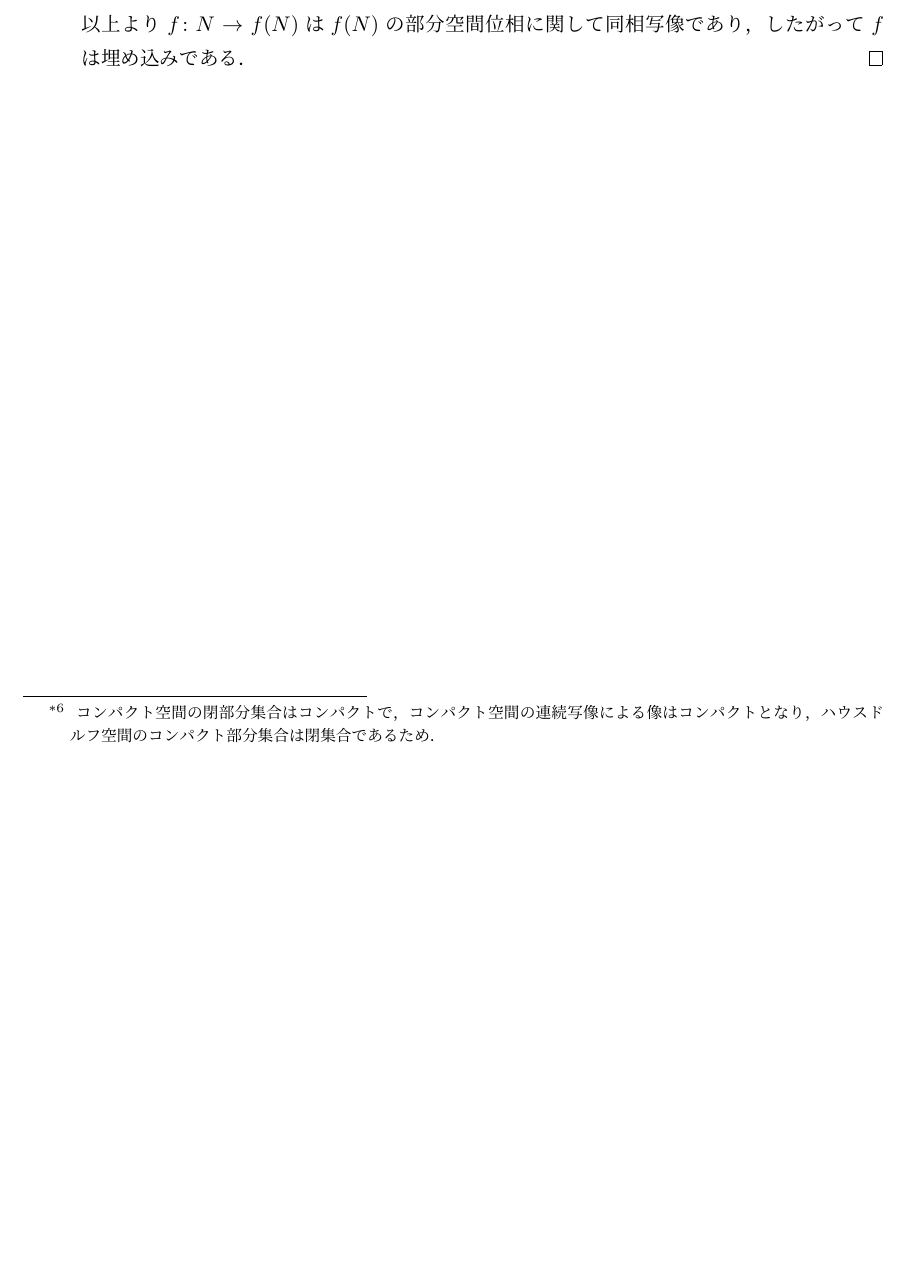
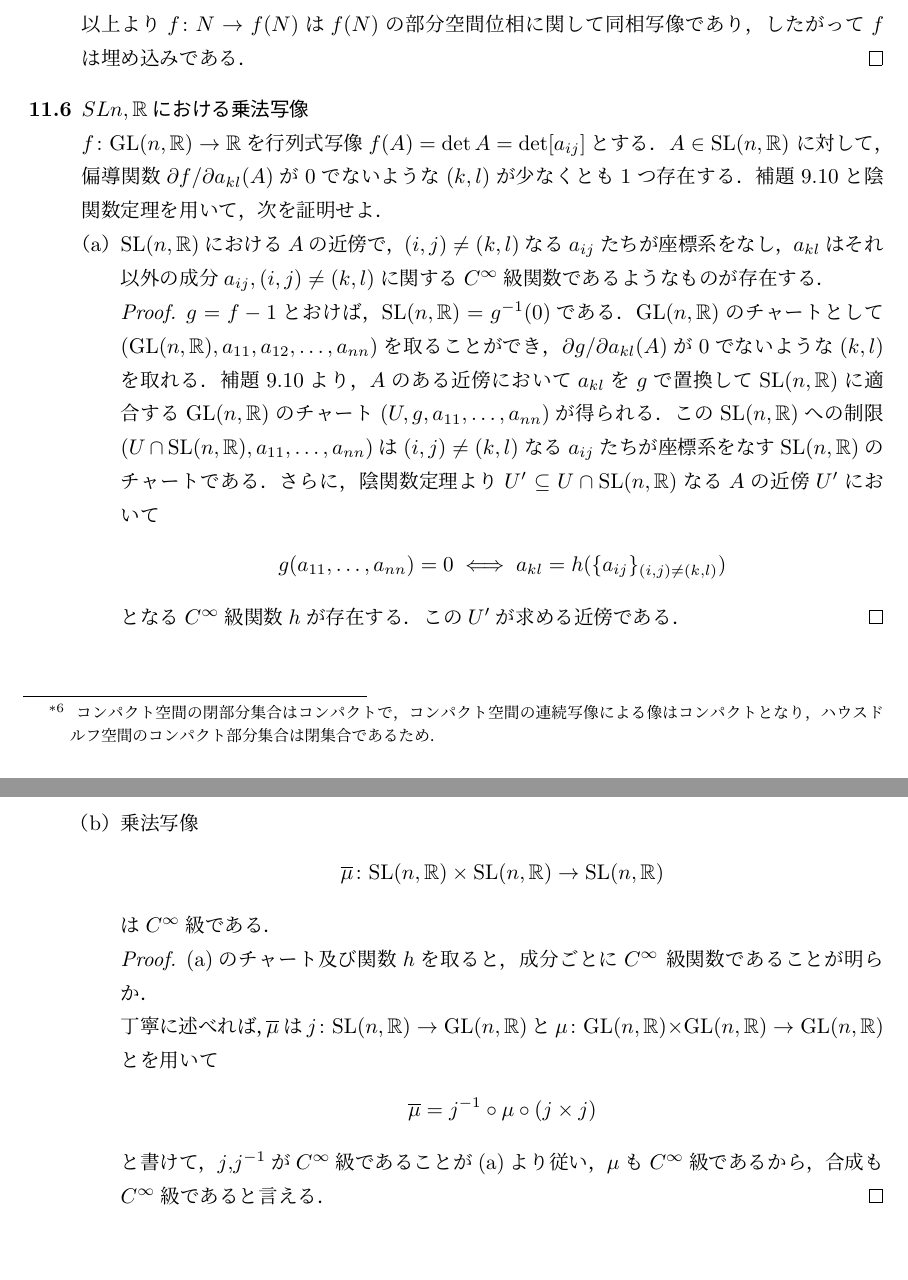
Before and after one commit to tRue-math/Tu-Manyfold-Exercises, a LaTeX document (document.tex): part of page 6 of 6 before the commit and two parts of pages 6 and 7 of 7 after it, the two joined at a grey line, cut so that both start at the same text, the shorter picture padded with empty space. Compiled offline with pLaTeX and dvipdfmx.

Commit message:
Chapter-Problems 11.6

```diff
--- a/document.tex
+++ b/document.tex
@@ -323,6 +323,61 @@
     以上より$f\colon N\to f(N)$は$f(N)$の部分空間位相
     に関して同相写像であり，したがって$f$は埋め込みである．
   \end{proof}
+  \item \textgt{$SL{n,\mathbb{R}}$における乗法写像}\\
+  $f\colon \text{GL}(n,\mathbb{R})\to\mathbb{R}$を行列式写像
+  $f(A)=\det A=\det[a_{ij}]$とする．$A\in \text{SL}(n,\mathbb{R})$
+  に対して，偏導関数$\partial f/\partial a_{kl}(A)$が0でないような
+  $(k,l)$が少なくとも1つ存在する．補題9.10と陰関数定理を用いて，
+  次を証明せよ．
+  \begin{enumerate}
+    \item $\text{SL}(n,\mathbb{R})$における$A$の近傍で，
+    $(i,j)\neq(k,l)$なる$a_{ij}$たちが座標系をなし，
+    $a_{kl}$はそれ以外の成分$a_{ij},(i,j)\neq(k,l)$に関する
+    $C^\infty$級関数であるようなものが存在する．
+    \begin{proof}
+      $g=f-1$とおけば，$\text{SL}(n,\mathbb{R})=g^{-1}(0)$である．
+      $\text{GL}(n,\mathbb{R})$のチャートとして
+      $(\text{GL}(n,\mathbb{R}),a_{11},a_{12},\dots,a_{nn})$を取る
+      ことができ，
+      $\partial g/\partial a_{kl}(A)$が0でないような$(k,l)$を取れる．
+      補題9.10より，$A$のある近傍において
+      $a_{kl}$を$g$で置換して$\text{SL}(n,\mathbb{R})$に
+      適合する$\text{GL}(n,\mathbb{R})$のチャート
+      $(U,g,a_{11},\dots,a_{nn})$が得られる．
+      このSL$(n,\mathbb{R})$への制限$(U\cap\text{SL}(n,\mathbb{R}),
+      a_{11},\dots,a_{nn})$は
+      $(i,j)\neq(k,l)$なる$a_{ij}$たちが座標系をなす
+      SL$(n,\mathbb{R})$のチャートである．
+      さらに，陰関数定理より$U'\subseteq
+      U\cap\text{SL}(n,\mathbb{R})$なる$A$の近傍$U'$において
+      \begin{align}
+        g(a_{11},\dots,a_{nn})=0
+        \iff
+        a_{kl}=h(\{a_{ij}\}_{(i,j)\neq(k,l)})
+      \end{align}
+      となる$C^\infty$級関数$h$が存在する．
+      この$U'$が求める近傍である．
+    \end{proof}
+    \item 乗法写像
+    \begin{align}
+      \overline\mu\colon \text{SL}(n,\mathbb{R})\times
+       \text{SL}(n,\mathbb{R})\to \text{SL}(n,\mathbb{R})
+    \end{align}
+    は$C^\infty$級である．
+    \begin{proof}
+      (a)のチャート及び関数$h$を取ると，成分ごとに$C^\infty$
+      級関数であることが明らか．\\
+      丁寧に述べれば，$\overline\mu$は
+      $j\colon\text{SL}(n,\mathbb{R})\to\text{GL}(n,\mathbb{R})$と
+      $\mu\colon \text{GL}(n,\mathbb{R})\times
+      \text{GL}(n,\mathbb{R})\to \text{GL}(n,\mathbb{R})$とを用いて
+      \begin{align}
+        \overline\mu=j^{-1}\circ\mu\circ(j\times j)
+      \end{align}
+      と書けて，$j$,$j^{-1}$が$C^\infty$級であることが(a)より従い，
+      $\mu$も$C^\infty$級であるから，合成も$C^\infty$級であると言える．
+    \end{proof}
+  \end{enumerate}
 \end{enumerate}
 
 
```
